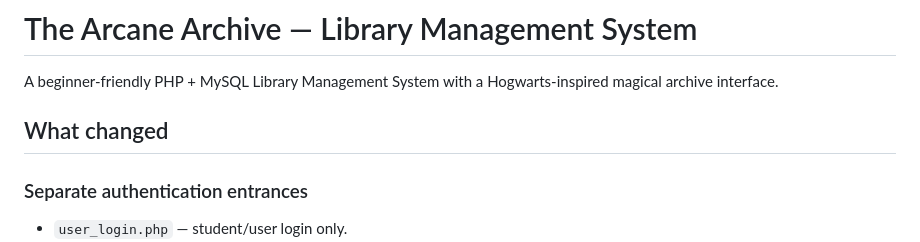
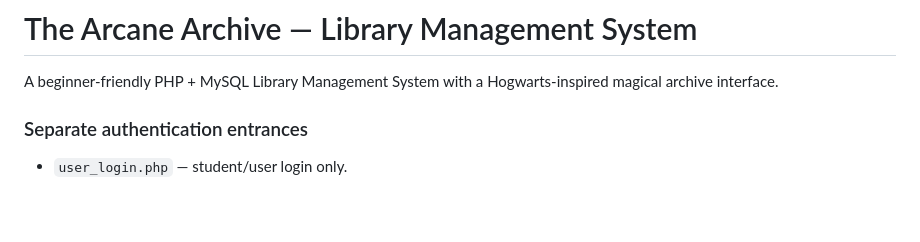
Before and after one commit to itsdevan/lib_management, a Markdown page: README.md, the part around the change. GitHub-like rendering; blank space fills up the shorter version.

Commit message:
Update README with authentication details

```diff
--- a/README.md
+++ b/README.md
@@ -2,7 +2,6 @@
 
 A beginner-friendly PHP + MySQL Library Management System with a Hogwarts-inspired magical archive interface.
 
-## What changed
 
 ### Separate authentication entrances
 - `user_login.php` — student/user login only.
```
